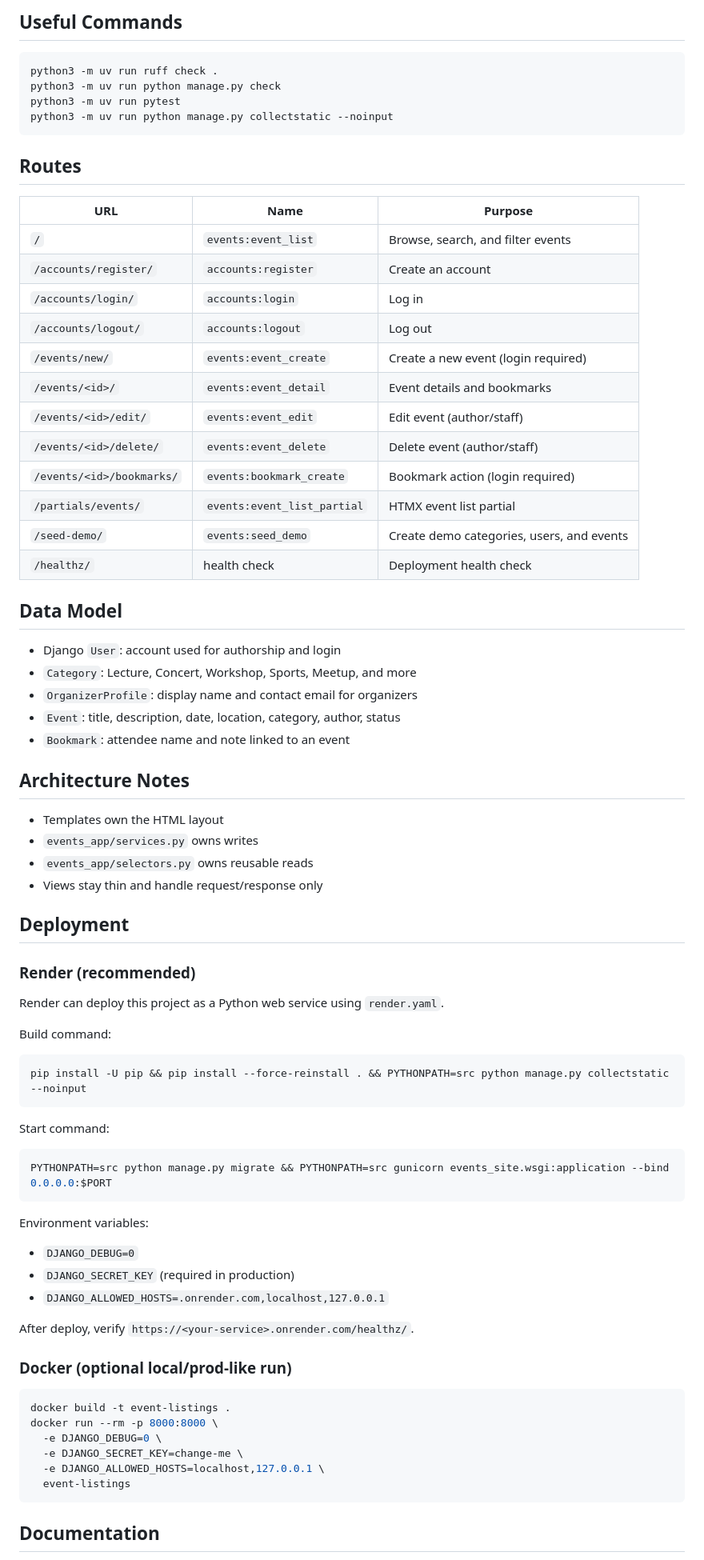
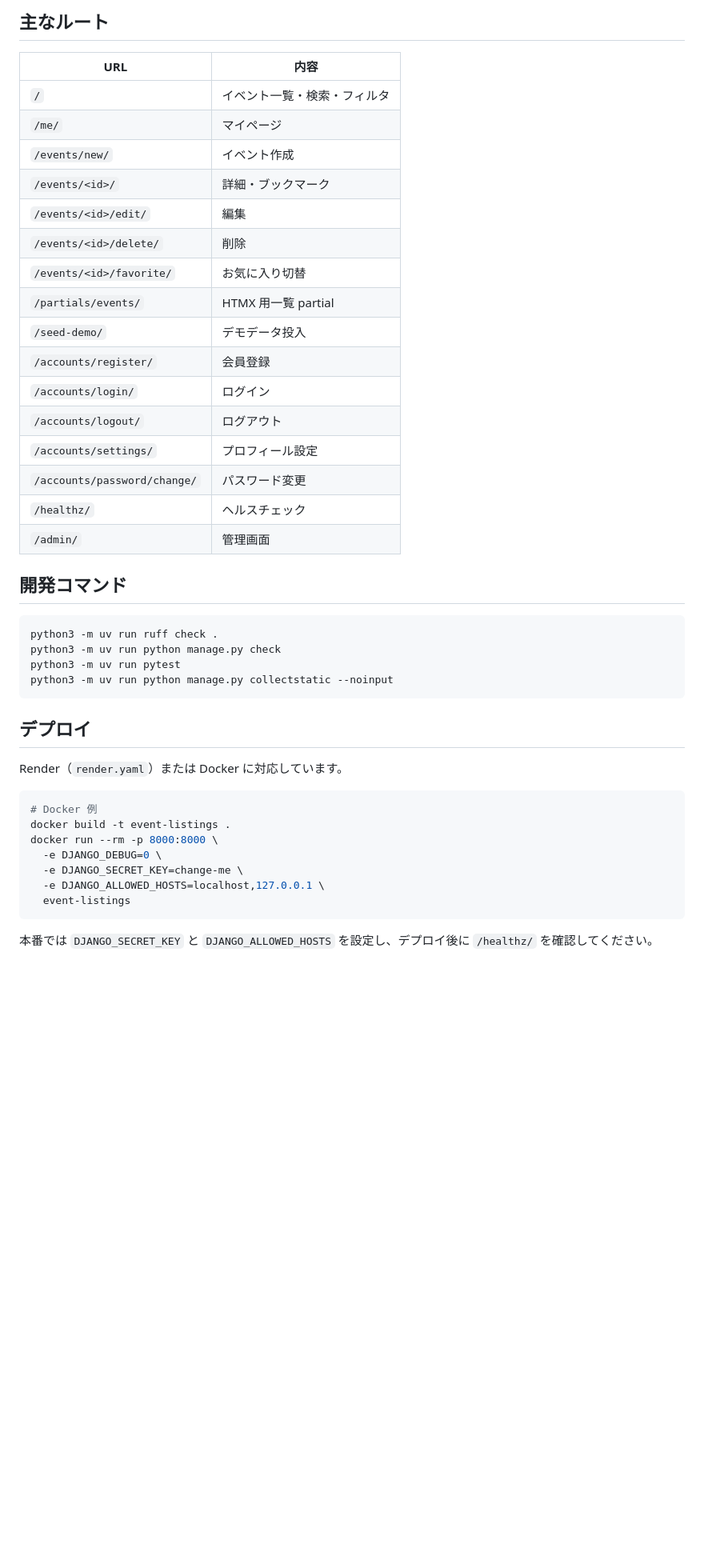
Before and after one commit to aoi-nahoi/event-listings, a Markdown page: README.md, the part around one of its changes. Shown at 80% size. Drawn GitHub-style; blank space fills up the shorter version.

````diff
--- a/README.md
+++ b/README.md
@@ -36,5 +74,26 @@ Demo accounts after seeding: `sota` / `mika` / `ren` with password `demo-pass-12
 
-## Useful Commands
+## 主なルート
+
+| URL | 内容 |
+| --- | --- |
+| `/` | イベント一覧・検索・フィルタ |
+| `/me/` | マイページ |
+| `/events/new/` | イベント作成 |
+| `/events/<id>/` | 詳細・ブックマーク |
+| `/events/<id>/edit/` | 編集 |
+| `/events/<id>/delete/` | 削除 |
+| `/events/<id>/favorite/` | お気に入り切替 |
+| `/partials/events/` | HTMX 用一覧 partial |
+| `/seed-demo/` | デモデータ投入 |
+| `/accounts/register/` | 会員登録 |
+| `/accounts/login/` | ログイン |
+| `/accounts/logout/` | ログアウト |
+| `/accounts/settings/` | プロフィール設定 |
+| `/accounts/password/change/` | パスワード変更 |
+| `/healthz/` | ヘルスチェック |
+| `/admin/` | 管理画面 |
+
+## 開発コマンド
 
 ```bash
 python3 -m uv run ruff check .
@@ -43,67 +102,12 @@ python3 -m uv run pytest
 python3 -m uv run python manage.py collectstatic --noinput
 ```
 
-## Routes
+## デプロイ
 
-| URL | Name | Purpose |
-| --- | --- | --- |
-| `/` | `events:event_list` | Browse, search, and filter events |
-| `/accounts/register/` | `accounts:register` | Create an account |
-| `/accounts/login/` | `accounts:login` | Log in |
-| `/accounts/logout/` | `accounts:logout` | Log out |
-| `/events/new/` | `events:event_create` | Create a new event (login required) |
-| `/events/<id>/` | `events:event_detail` | Event details and bookmarks |
-| `/events/<id>/edit/` | `events:event_edit` | Edit event (author/staff) |
-| `/events/<id>/delete/` | `events:event_delete` | Delete event (author/staff) |
-| `/events/<id>/bookmarks/` | `events:bookmark_create` | Bookmark action (login required) |
-| `/partials/events/` | `events:event_list_partial` | HTMX event list partial |
-| `/seed-demo/` | `events:seed_demo` | Create demo categories, users, and events |
-| `/healthz/` | health check | Deployment health check |
-
-## Data Model
-
-- Django `User`: account used for authorship and login
-- `Category`: Lecture, Concert, Workshop, Sports, Meetup, and more
-- `OrganizerProfile`: display name and contact email for organizers
-- `Event`: title, description, date, location, category, author, status
-- `Bookmark`: attendee name and note linked to an event
-
-## Architecture Notes
-
-- Templates own the HTML layout
-- `events_app/services.py` owns writes
-- `events_app/selectors.py` owns reusable reads
-- Views stay thin and handle request/response only
-
-## Deployment
-
-### Render (recommended)
-
-Render can deploy this project as a Python web service using `render.yaml`.
-
-Build command:
+Render（`render.yaml`）または Docker に対応しています。
 
 ```bash
-pip install -U pip && pip install --force-reinstall . && PYTHONPATH=src python manage.py collectstatic --noinput
-```
-
-Start command:
-
-```bash
-PYTHONPATH=src python manage.py migrate && PYTHONPATH=src gunicorn events_site.wsgi:application --bind 0.0.0.0:$PORT
-```
-
-Environment variables:
-
-- `DJANGO_DEBUG=0`
-- `DJANGO_SECRET_KEY` (required in production)
-- `DJANGO_ALLOWED_HOSTS=.onrender.com,localhost,127.0.0.1`
-
-After deploy, verify `https://<your-service>.onrender.com/healthz/`.
-
-### Docker (optional local/prod-like run)
-
-```bash
+# Docker 例
 docker build -t event-listings .
 docker run --rm -p 8000:8000 \
   -e DJANGO_DEBUG=0 \
@@ -112,5 +116,5 @@ docker run --rm -p 8000:8000 \
   event-listings
 ```
 
-## Documentation
+本番では `DJANGO_SECRET_KEY` と `DJANGO_ALLOWED_HOSTS` を設定し、デプロイ後に `/healthz/` を確認してください。
 
````
Also changed, not shown: other parts of README.md (+66 -25 lines).
